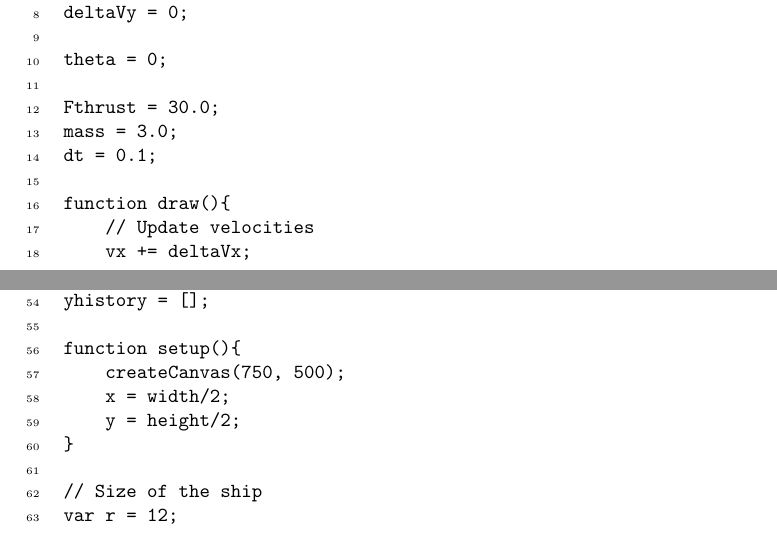
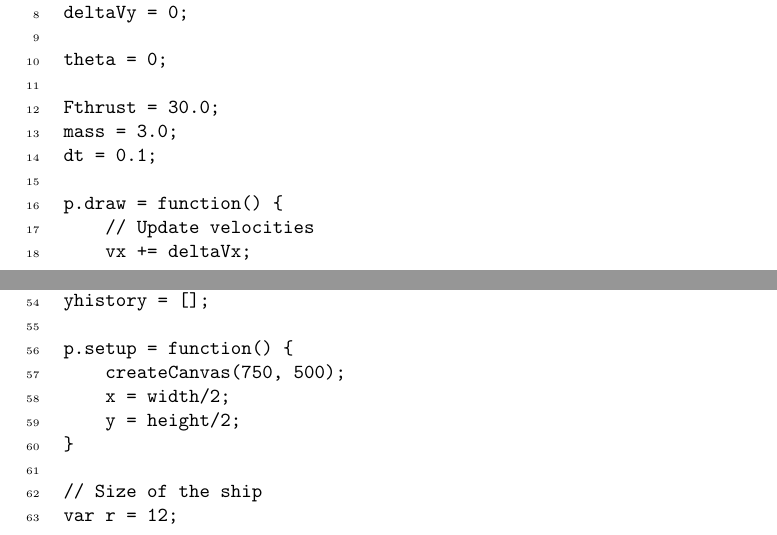
Before and after one commit to kisonecat/ximeraSample, a LaTeX document (first.tex): two parts of pages 1 and 2 of 8, joined at a grey line, cut so that both start at the same text. Compiled offline with pdfLaTeX.

Commit message:
code from chris

```diff
--- a/first.tex
+++ b/first.tex
@@ -47,7 +47,7 @@ Fthrust = 30.0;
 mass = 3.0;
 dt = 0.1;
 
-function draw(){
+p.draw = function() {
     // Update velocities
     vx += deltaVx;
 
@@ -87,7 +87,7 @@ function draw(){
 xhistory = [];
 yhistory = [];
 
-function setup(){
+p.setup = function() {
     createCanvas(750, 500);
     x = width/2;
     y = height/2;
```
